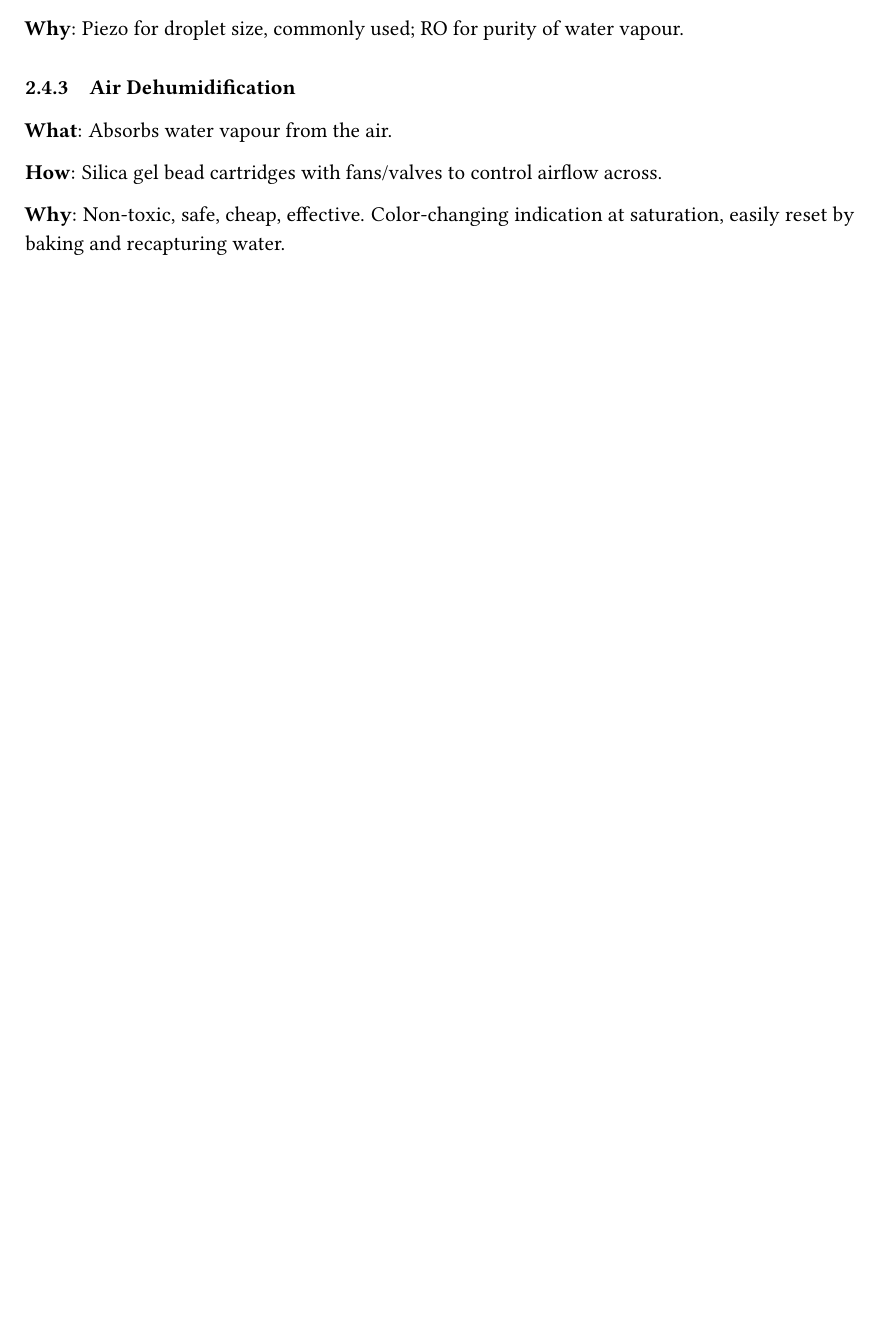
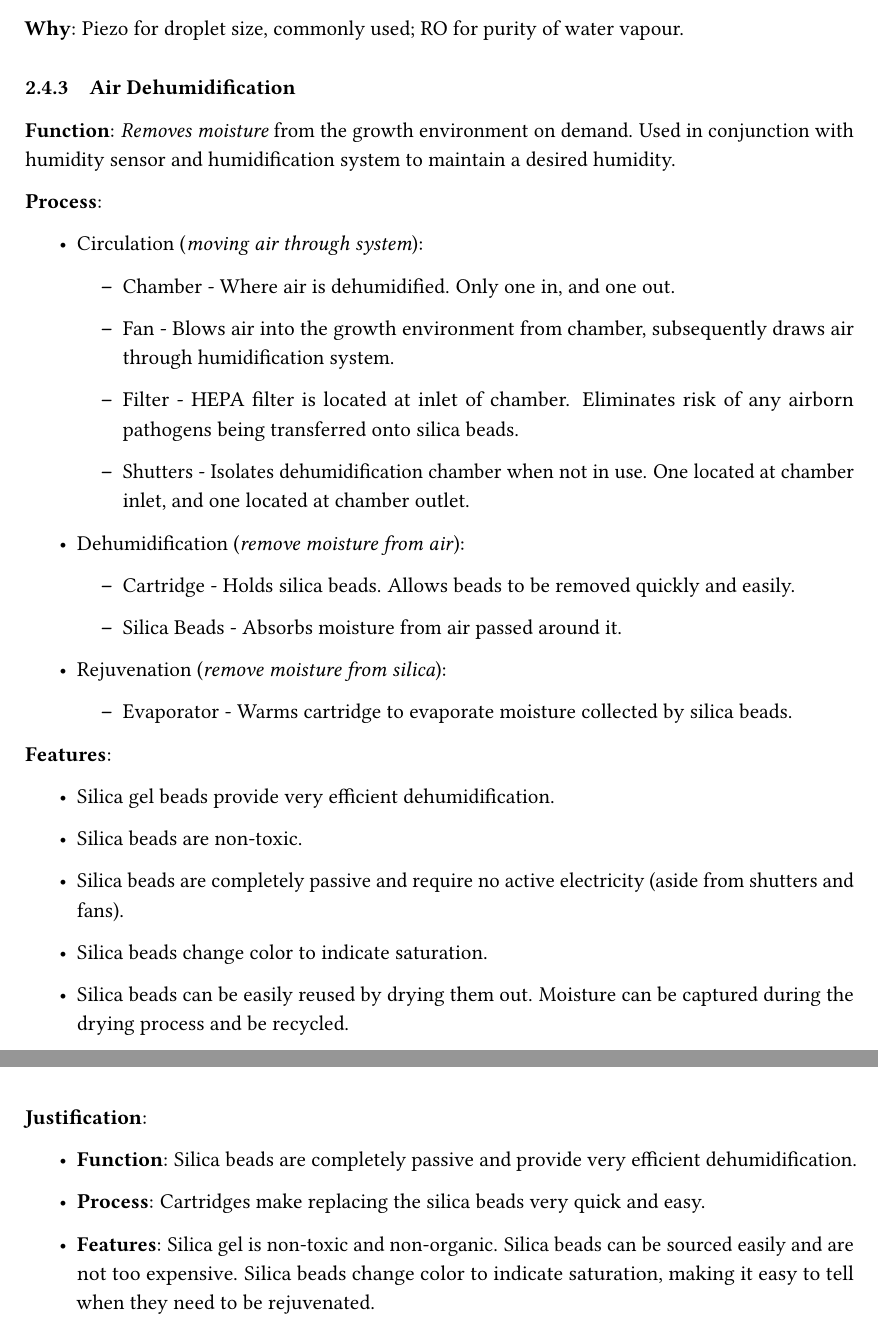
Before and after one commit to PeaPodTechnologies/PeaPod, a LaTeX document (docs/design/solutionoverview/SolutionOverview.tex): part of page 11 of 14 before the commit and two parts of pages 11 and 12 of 16 after it, the two joined at a grey line, cut so that both start at the same text, the shorter picture padded with empty space. Compiled offline with pdfLaTeX.

Commit message:
added dehumidification section

```diff
--- a/docs/design/solutionoverview/SolutionOverview.tex
+++ b/docs/design/solutionoverview/SolutionOverview.tex
@@ -257,11 +257,47 @@ The environment control feature can be broken up into \textbf{control systems} (
 \subsubsection{Air Dehumidification}
 \label{sec:dehum}
 
-\textbf{What}: Absorbs water vapour from the air.
+\textbf{Function}: \textit{Removes moisture} from the growth environment on demand. Used in conjunction with humidity sensor and humidification system to maintain a desired humidity.
 
-\textbf{How}: Silica gel bead cartridges with fans/valves to control airflow across.
+\textbf{Process}:
+\begin{itemize}
+    \item Circulation (\textit{moving air through system}):
+    \begin{itemize}
+        \item Chamber - Where air is dehumidified. Only one in, and one out.
+        \item Fan - Blows air into the growth environment from chamber, subsequently draws air through humidification system.
+        \item Filter - HEPA filter is located at inlet of chamber. Eliminates risk of any airborn pathogens being transferred onto silica beads.
+        \item Shutters - Isolates dehumidification chamber when not in use. One located at chamber inlet, and one located at chamber outlet.
+    \end{itemize}
+    \item Dehumidification (\textit{remove moisture from air}):
+    \begin{itemize}
+        \item Cartridge - Holds silica beads. Allows beads to be removed quickly and easily.
+        \item Silica Beads - Absorbs moisture from air passed around it.
+    \end{itemize}
+    \item Rejuvenation (\textit{remove moisture from silica}):
+    \begin{itemize}
+        \item Evaporator - Warms cartridge to evaporate moisture collected by silica beads.
+    \end{itemize}
+\end{itemize}
 
-\textbf{Why}: Non-toxic, safe, cheap, effective. Color-changing indication at saturation, easily reset by baking and recapturing water.
+\textbf{Features}:
+\begin{itemize}
+    \item Silica gel beads provide very efficient dehumidification.
+    \item Silica beads are non-toxic.
+    \item Silica beads are completely passive and require no active electricity (aside from shutters and fans).
+    \item Silica beads change color to indicate saturation.
+    \item Silica beads can be easily reused by drying them out. Moisture can be captured during the drying process and be recycled.
+\end{itemize}
+
+\textbf{Justification}:
+\begin{itemize}
+    \item \textbf{Function}: Silica beads are completely passive and provide very efficient dehumidification.
+    \item \textbf{Process}: Cartridges make replacing the silica beads very quick and easy.
+    \item \textbf{Features}: Silica gel is non-toxic and non-organic. Silica beads can be sourced easily and are not too expensive. Silica beads change color to indicate saturation, making it easy to tell when they need to be rejuvenated.
+\end{itemize}
+
+\newpage
+
+
 
 \subsubsection{Solution Temperature}
 \label{sec:watertemp}
```
Also changed, not shown: docs/design/solutionoverview/SolutionOverview.pdf.
